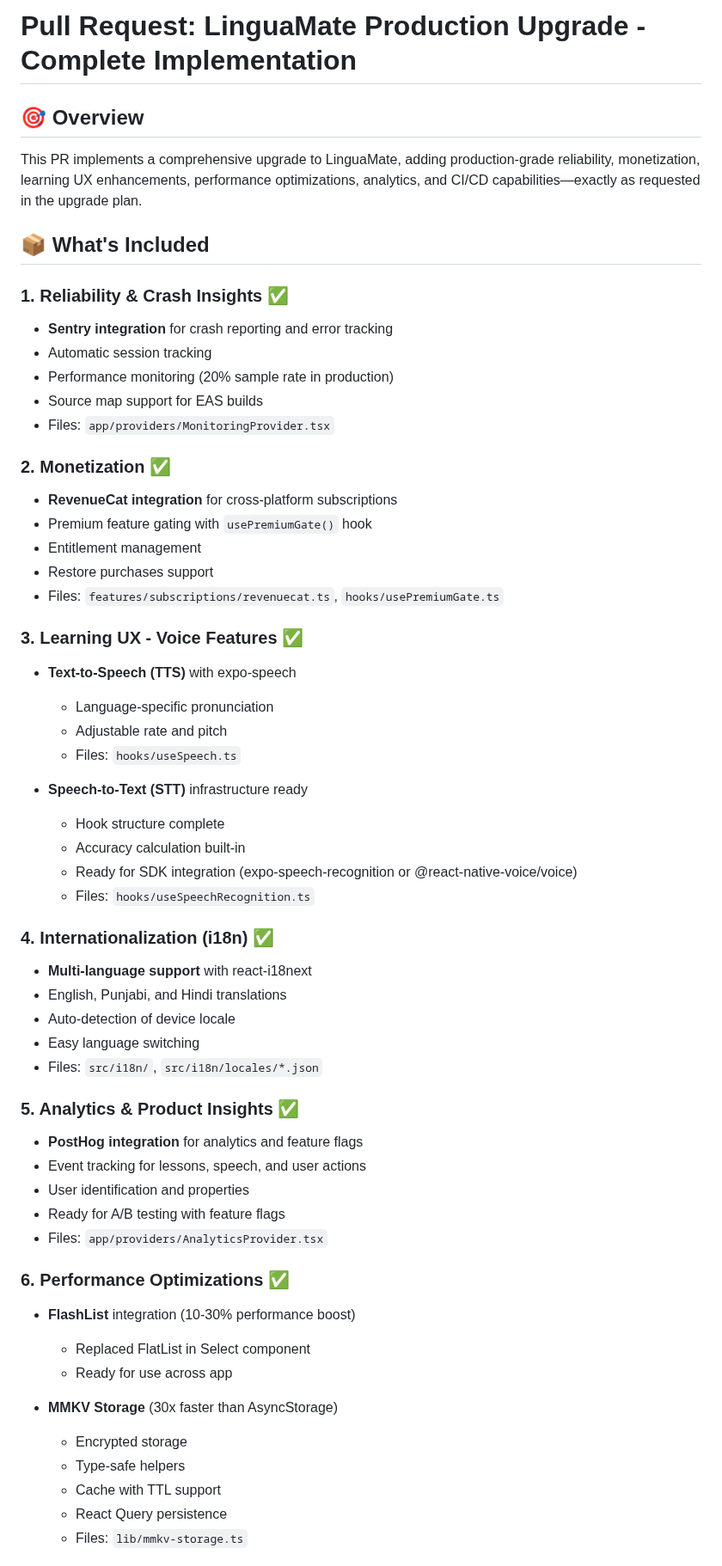
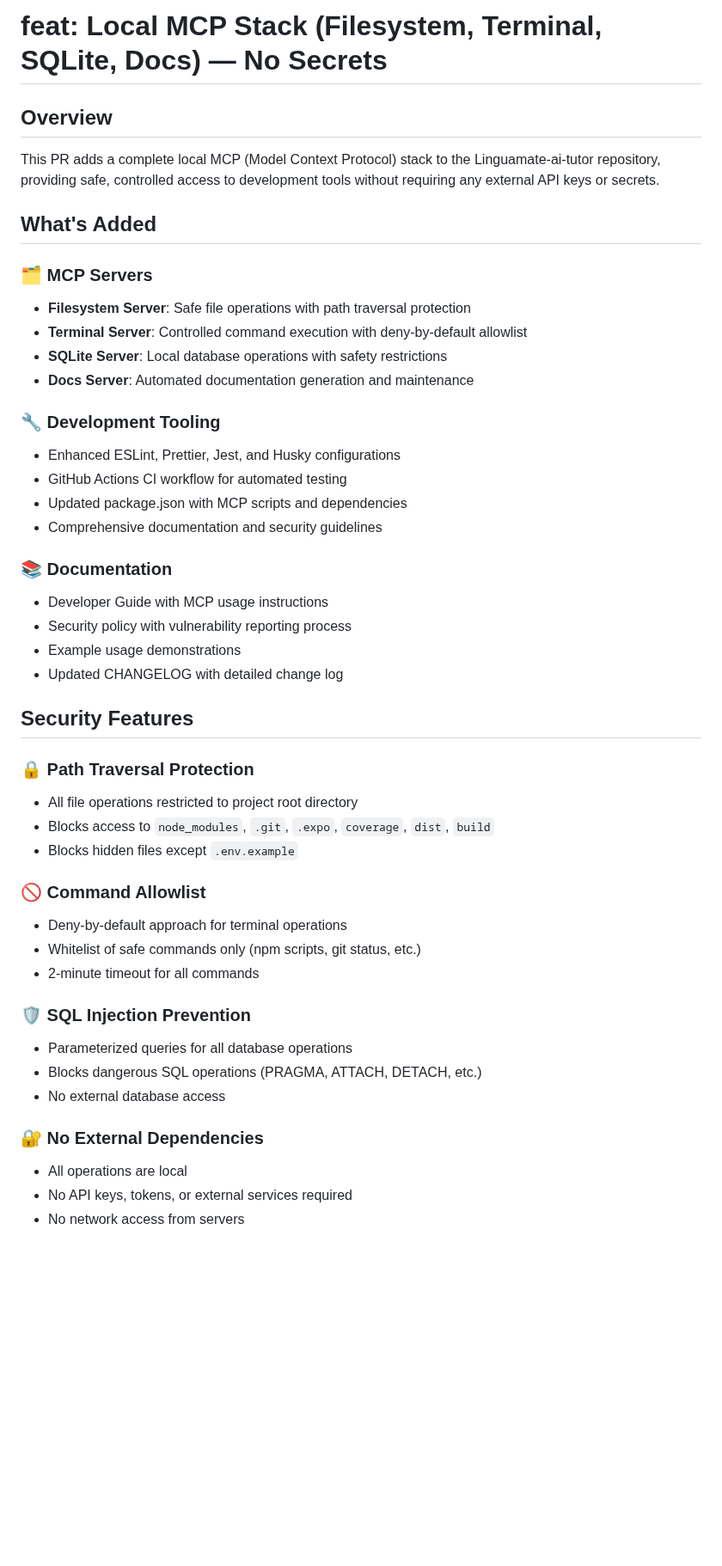
Before and after one commit to ayais12210-hub/rork-linguamate-ai-language-tutor., a Markdown page: PR_SUMMARY.md, the part around one of its changes. Shown at 86% size. GitHub-like rendering; blank space fills up the shorter version.

```diff
--- a/PR_SUMMARY.md
+++ b/PR_SUMMARY.md
@@ -1,60 +1,48 @@
-# Pull Request: LinguaMate Production Upgrade - Complete Implementation
+# feat: Local MCP Stack (Filesystem, Terminal, SQLite, Docs) — No Secrets
 
-## 🎯 Overview
+## Overview
 
-This PR implements a comprehensive upgrade to LinguaMate, adding production-grade reliability, monetization, learning UX enhancements, performance optimizations, analytics, and CI/CD capabilities—exactly as requested in the upgrade plan.
+This PR adds a complete local MCP (Model Context Protocol) stack to the Linguamate-ai-tutor repository, providing safe, controlled access to development tools without requiring any external API keys or secrets.
 
-## 📦 What's Included
+## What's Added
 
-### 1. Reliability & Crash Insights ✅
-- **Sentry integration** for crash reporting and error tracking
-- Automatic session tracking
-- Performance monitoring (20% sample rate in production)
-- Source map support for EAS builds
-- Files: `app/providers/MonitoringProvider.tsx`
+### 🗂️ MCP Servers
+- **Filesystem Server**: Safe file operations with path traversal protection
+- **Terminal Server**: Controlled command execution with deny-by-default allowlist
+- **SQLite Server**: Local database operations with safety restrictions
+- **Docs Server**: Automated documentation generation and maintenance
 
-### 2. Monetization ✅
-- **RevenueCat integration** for cross-platform subscriptions
-- Premium feature gating with `usePremiumGate()` hook
-- Entitlement management
-- Restore purchases support
-- Files: `features/subscriptions/revenuecat.ts`, `hooks/usePremiumGate.ts`
+### 🔧 Development Tooling
+- Enhanced ESLint, Prettier, Jest, and Husky configurations
+- GitHub Actions CI workflow for automated testing
+- Updated package.json with MCP scripts and dependencies
+- Comprehensive documentation and security guidelines
 
-### 3. Learning UX - Voice Features ✅
-- **Text-to-Speech (TTS)** with expo-speech
-  - Language-specific pronunciation
-  - Adjustable rate and pitch
-  - Files: `hooks/useSpeech.ts`
+### 📚 Documentation
+- Developer Guide with MCP usage instructions
+- Security policy with vulnerability reporting process
+- Example usage demonstrations
+- Updated CHANGELOG with detailed change log
 
-- **Speech-to-Text (STT)** infrastructure ready
-  - Hook structure complete
-  - Accuracy calculation built-in
-  - Ready for SDK integration (expo-speech-recognition or @react-native-voice/voice)
-  - Files: `hooks/useSpeechRecognition.ts`
+## Security Features
 
-### 4. Internationalization (i18n) ✅
-- **Multi-language support** with react-i18next
-- English, Punjabi, and Hindi translations
-- Auto-detection of device locale
-- Easy language switching
-- Files: `src/i18n/`, `src/i18n/locales/*.json`
+### 🔒 Path Traversal Protection
+- All file operations restricted to project root directory
+- Blocks access to `node_modules`, `.git`, `.expo`, `coverage`, `dist`, `build`
+- Blocks hidden files except `.env.example`
 
-### 5. Analytics & Product Insights ✅
-- **PostHog integration** for analytics and feature flags
-- Event tracking for lessons, speech, and user actions
-- User identification and properties
-- Ready for A/B testing with feature flags
-- Files: `app/providers/AnalyticsProvider.tsx`
+### 🚫 Command Allowlist
+- Deny-by-default approach for terminal operations
+- Whitelist of safe commands only (npm scripts, git status, etc.)
+- 2-minute timeout for all commands
 
-### 6. Performance Optimizations ✅
-- **FlashList** integration (10-30% performance boost)
-  - Replaced FlatList in Select component
-  - Ready for use across app
+### 🛡️ SQL Injection Prevention
+- Parameterized queries for all database operations
+- Blocks dangerous SQL operations (PRAGMA, ATTACH, DETACH, etc.)
+- No external database access
 
-- **MMKV Storage** (30x faster than AsyncStorage)
-  - Encrypted storage
-  - Type-safe helpers
-  - Cache with TTL support
-  - React Query persistence
-  - Files: `lib/mmkv-storage.ts`
+### 🔐 No External Dependencies
+- All operations are local
+- No API keys, tokens, or external services required
+- No network access from servers
 
```
Also changed, not shown: other parts of PR_SUMMARY.md (+100 -261 lines).
